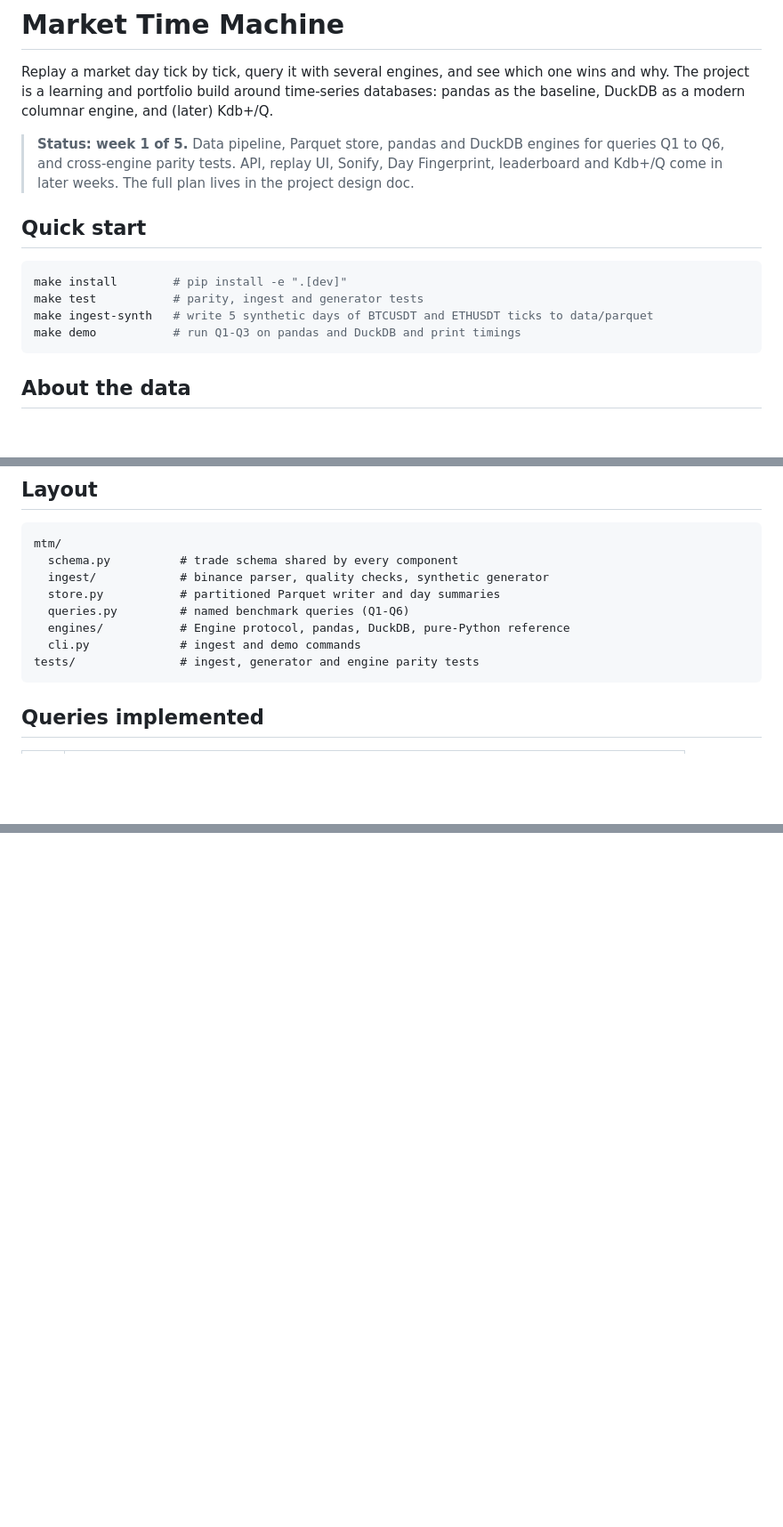
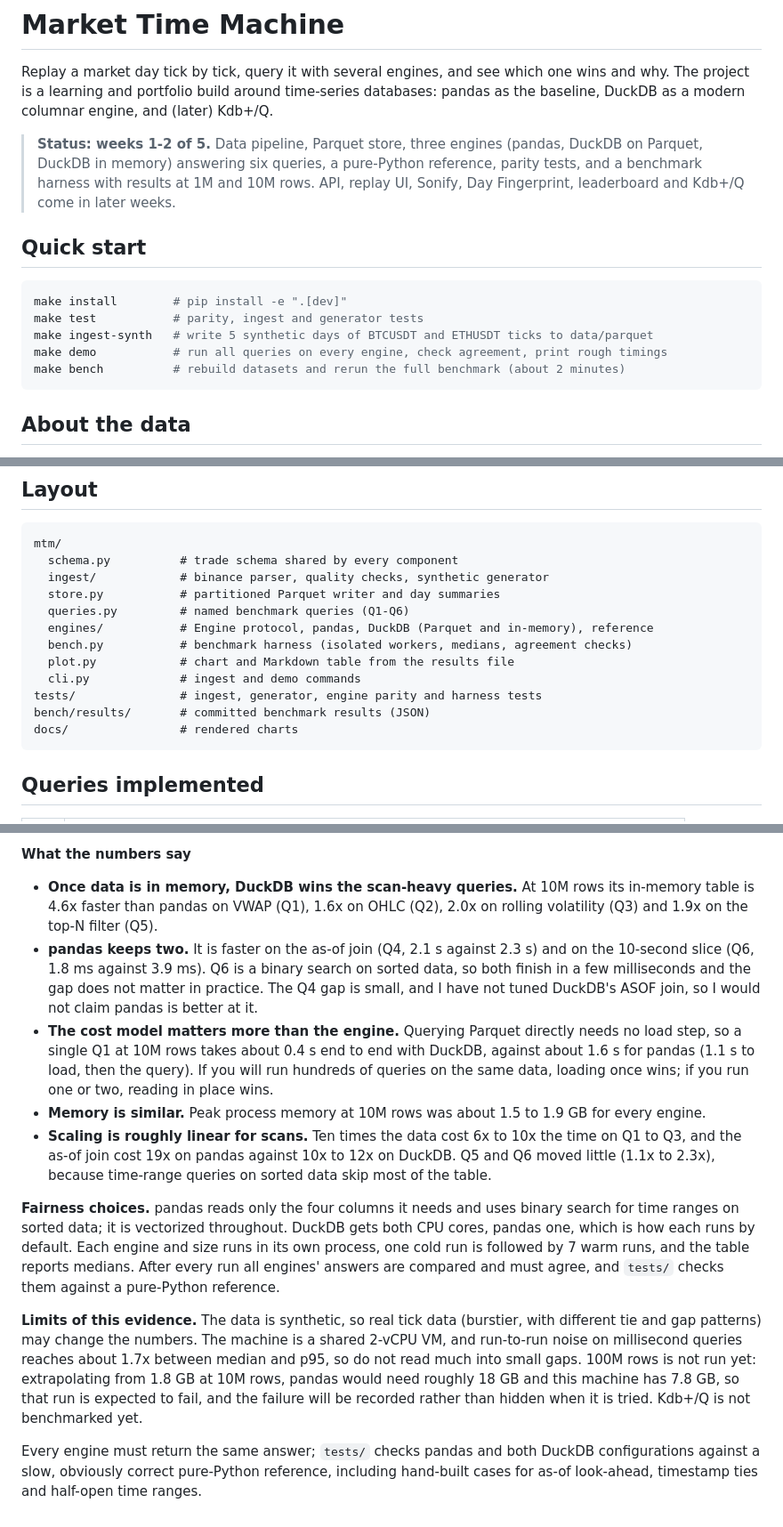
Before and after one commit to Manan565/market-time-machine, a Markdown page: README.md, 3 parts joined by grey strips. Shown at 89% size. GitHub-like rendering; blank space fills up the shorter version.

````diff
--- a/README.md
+++ b/README.md
@@ -4,9 +4,10 @@ Replay a market day tick by tick, query it with several engines, and see which o
 The project is a learning and portfolio build around time-series databases: pandas as the baseline,
 DuckDB as a modern columnar engine, and (later) Kdb+/Q.
 
-> **Status: week 1 of 5.** Data pipeline, Parquet store, pandas and DuckDB engines for queries
-> Q1 to Q6, and cross-engine parity tests. API, replay UI, Sonify, Day Fingerprint, leaderboard and
-> Kdb+/Q come in later weeks. The full plan lives in the project design doc.
+> **Status: weeks 1-2 of 5.** Data pipeline, Parquet store, three engines (pandas, DuckDB on
+> Parquet, DuckDB in memory) answering six queries, a pure-Python reference, parity tests, and a
+> benchmark harness with results at 1M and 10M rows. API, replay UI, Sonify, Day Fingerprint,
+> leaderboard and Kdb+/Q come in later weeks.
 
 ## Quick start
 
@@ -14,7 +15,8 @@ DuckDB as a modern columnar engine, and (later) Kdb+/Q.
 make install        # pip install -e ".[dev]"
 make test           # parity, ingest and generator tests
 make ingest-synth   # write 5 synthetic days of BTCUSDT and ETHUSDT ticks to data/parquet
-make demo           # run Q1-Q3 on pandas and DuckDB and print timings
+make demo           # run all queries on every engine, check agreement, print rough timings
+make bench          # rebuild datasets and rerun the full benchmark (about 2 minutes)
 ```
 
 ## About the data
@@ -38,9 +40,13 @@ mtm/
   ingest/            # binance parser, quality checks, synthetic generator
   store.py           # partitioned Parquet writer and day summaries
   queries.py         # named benchmark queries (Q1-Q6)
-  engines/           # Engine protocol, pandas, DuckDB, pure-Python reference
+  engines/           # Engine protocol, pandas, DuckDB (Parquet and in-memory), reference
+  bench.py           # benchmark harness (isolated workers, medians, agreement checks)
+  plot.py            # chart and Markdown table from the results file
   cli.py             # ingest and demo commands
-tests/               # ingest, generator and engine parity tests
+tests/               # ingest, generator, engine parity and harness tests
+bench/results/       # committed benchmark results (JSON)
+docs/                # rendered charts
 ```
 
 ## Queries implemented
@@ -66,0 +96,34 @@ slow, obviously correct pure-Python reference.
+**What the numbers say**
+
+- **Once data is in memory, DuckDB wins the scan-heavy queries.** At 10M rows its in-memory table is
+  4.6x faster than pandas on VWAP (Q1), 1.6x on OHLC (Q2), 2.0x on rolling volatility (Q3) and 1.9x on
+  the top-N filter (Q5).
+- **pandas keeps two.** It is faster on the as-of join (Q4, 2.1 s against 2.3 s) and on the 10-second
+  slice (Q6, 1.8 ms against 3.9 ms). Q6 is a binary search on sorted data, so both finish in a few
+  milliseconds and the gap does not matter in practice. The Q4 gap is small, and I have not tuned
+  DuckDB's ASOF join, so I would not claim pandas is better at it.
+- **The cost model matters more than the engine.** Querying Parquet directly needs no load step, so a
+  single Q1 at 10M rows takes about 0.4 s end to end with DuckDB, against about 1.6 s for pandas
+  (1.1 s to load, then the query). If you will run hundreds of queries on the same data, loading
+  once wins; if you run one or two, reading in place wins.
+- **Memory is similar.** Peak process memory at 10M rows was about 1.5 to 1.9 GB for every engine.
+- **Scaling is roughly linear for scans.** Ten times the data cost 6x to 10x the time on Q1 to Q3, and
+  the as-of join cost 19x on pandas against 10x to 12x on DuckDB. Q5 and Q6 moved little (1.1x to 2.3x),
+  because time-range queries on sorted data skip most of the table.
+
+**Fairness choices.** pandas reads only the four columns it needs and uses binary search for time
+ranges on sorted data; it is vectorized throughout. DuckDB gets both CPU cores, pandas one, which is
+how each runs by default. Each engine and size runs in its own process, one cold run is followed by
+7 warm runs, and the table reports medians. After every run all engines' answers are compared
+and must agree, and `tests/` checks them against a pure-Python reference.
+
+**Limits of this evidence.** The data is synthetic, so real tick data (burstier, with different
+tie and gap patterns) may change the numbers. The machine is a shared 2-vCPU VM, and run-to-run
+noise on millisecond queries reaches about 1.7x between median and p95, so do not read much into
+small gaps. 100M rows is not run yet: extrapolating from 1.8 GB at 10M rows, pandas would need roughly 18 GB
+and this machine has 7.8 GB, so that run is expected to fail, and the failure will be recorded
+rather than hidden when it is tried. Kdb+/Q is not benchmarked yet.
+
+Every engine must return the same answer; `tests/` checks pandas and both DuckDB configurations
+against a slow, obviously correct pure-Python reference, including hand-built cases for as-of
+look-ahead, timestamp ties and half-open time ranges.
````
Also changed, not shown: other parts of README.md (+31 -8 lines), docs/bench_medians.png (added), 3 other files.
